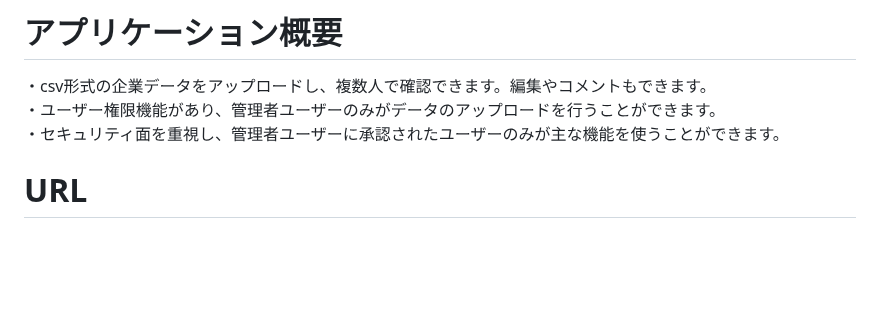
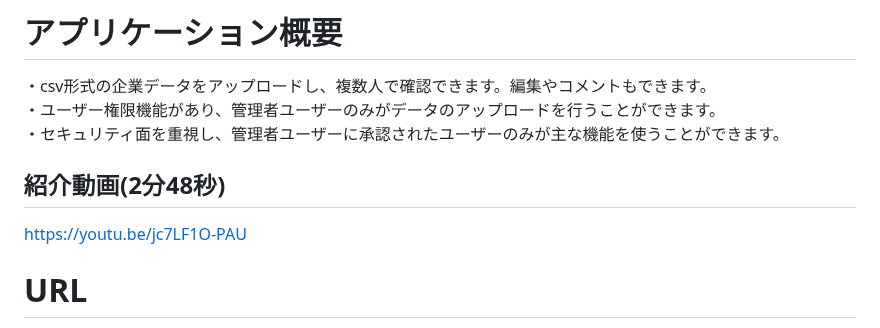
Before and after one commit to izumi-kadoya/open-innovation-database, a Markdown page: README.md, the part around the change. Rendered like a GitHub page; blank space fills up the shorter version.

```diff
--- a/README.md
+++ b/README.md
@@ -5,6 +5,8 @@ open-innovation-database
 ・csv形式の企業データをアップロードし、複数人で確認できます。編集やコメントもできます。
 ・ユーザー権限機能があり、管理者ユーザーのみがデータのアップロードを行うことができます。
 ・セキュリティ面を重視し、管理者ユーザーに承認されたユーザーのみが主な機能を使うことができます。
+## 紹介動画(2分48秒)
+https://youtu.be/jc7LF1O-PAU
 
 # URL
 https://open-innovation-database.onrender.com
```
